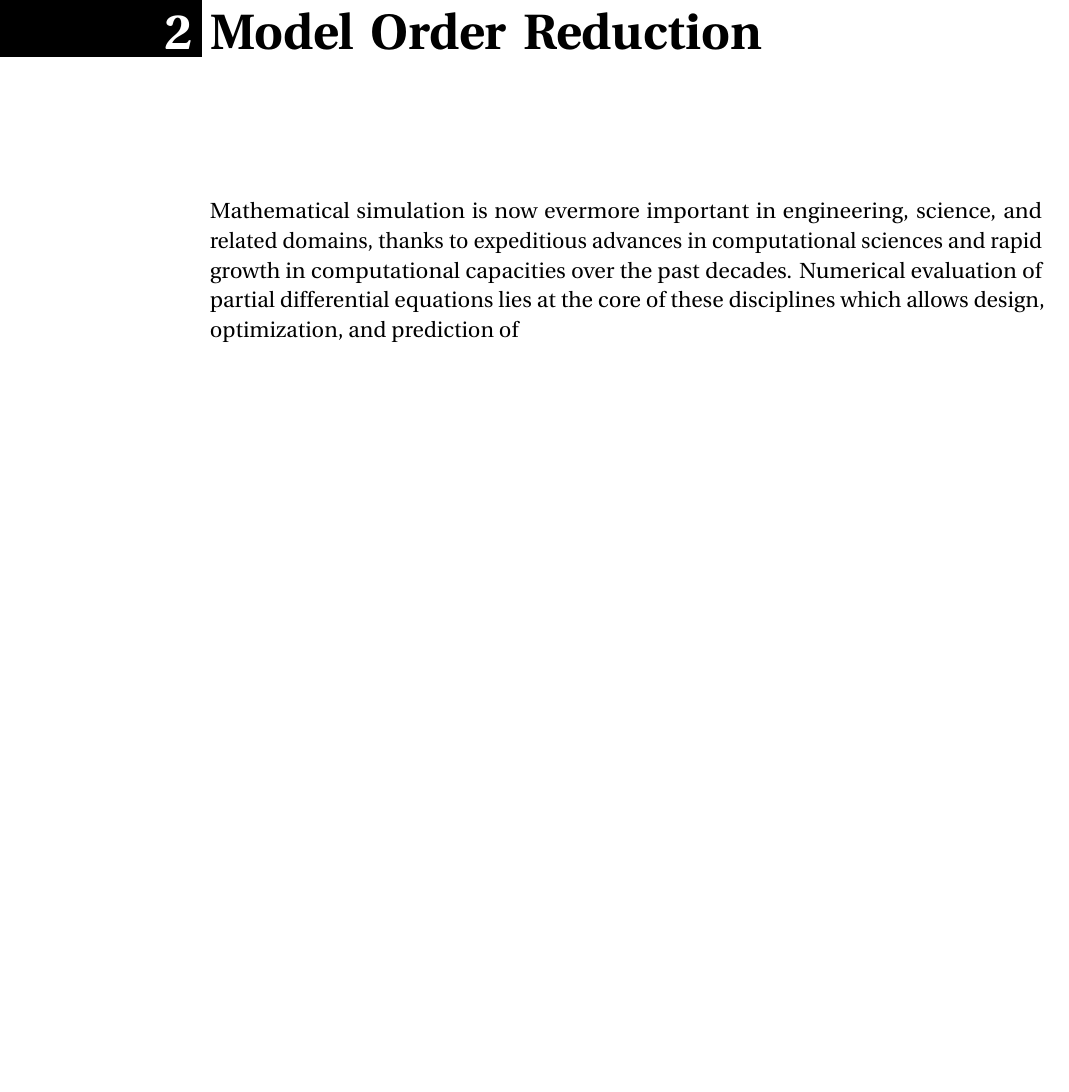
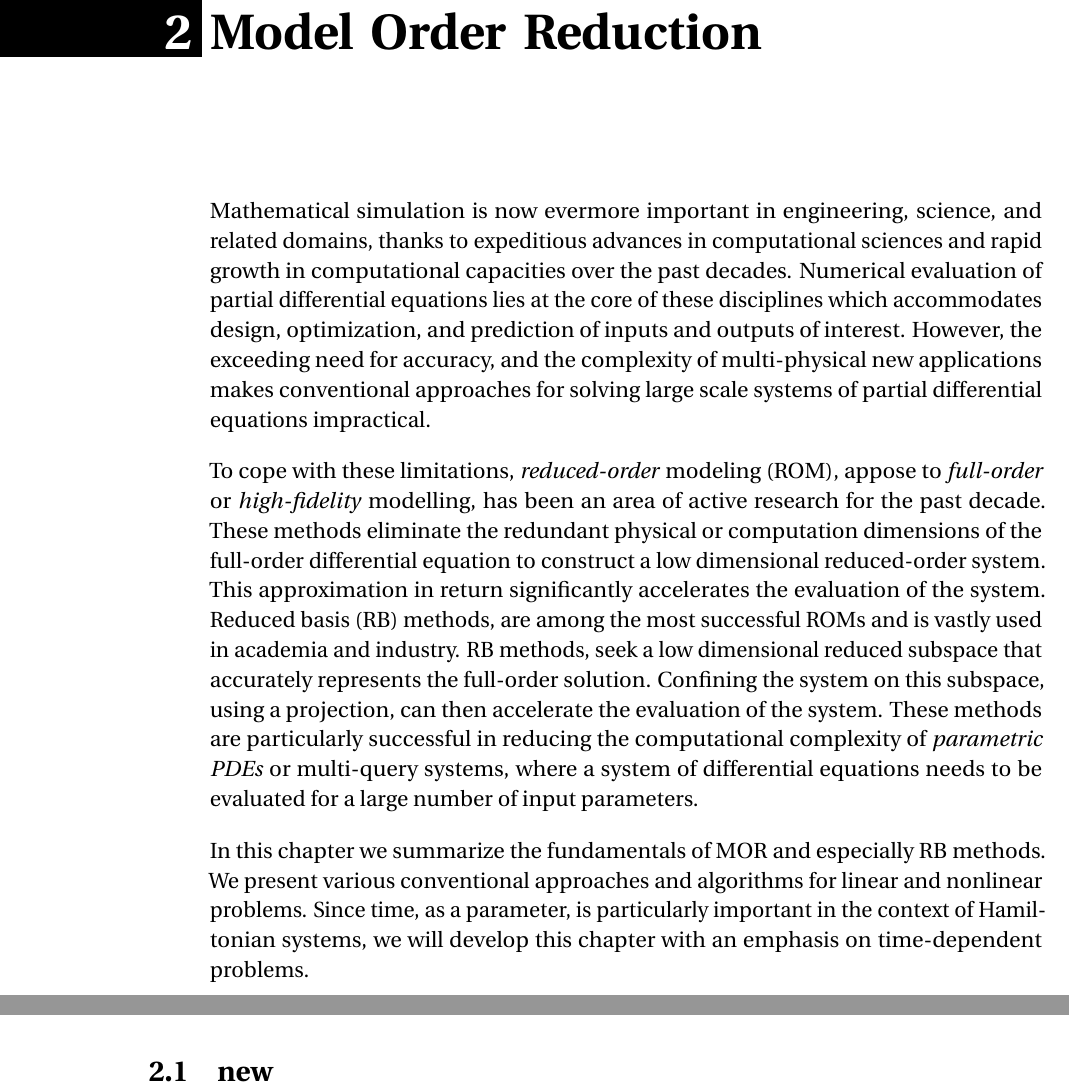
Before and after one commit to babakmaboudi/thesis, a LaTeX thesis (thesis.tex, which reads main/ch3_mor.tex): part of page 31 of 43 before the commit and two parts of pages 31 and 32 of 43 after it, the two joined at a grey line, cut so that both start at the same text, the shorter picture padded with empty space. Compiled offline with pdfLaTeX.

Commit message:
chapter 3 updated

```diff
--- a/main/ch3_mor.tex
+++ b/main/ch3_mor.tex
@@ -1,2 +1,8 @@
 \chapter{Model Order Reduction} \label{chapter:3}
-Mathematical simulation is now evermore important in engineering, science, and related domains, thanks to expeditious advances in computational sciences and rapid growth in computational capacities over the past decades. Numerical evaluation of partial differential equations lies at the core of these disciplines which allows design, optimization, and prediction of
+Mathematical simulation is now evermore important in engineering, science, and related domains, thanks to expeditious advances in computational sciences and rapid growth in computational capacities over the past decades. Numerical evaluation of partial differential equations lies at the core of these disciplines which accommodates design, optimization, and prediction of inputs and outputs of interest. However, the exceeding need for accuracy, and the complexity of multi-physical new applications makes conventional approaches for solving large scale systems of partial differential equations impractical.
+
+To cope with these limitations, \emph{reduced-order} modeling (ROM), appose to \emph{full-order} or \emph{high-fidelity} modelling, has been an area of active research for the past decade. These methods eliminate the redundant physical or computation dimensions of the full-order differential equation to construct a low dimensional reduced-order system. This approximation in return significantly accelerates the evaluation of the system. Reduced basis (RB) methods, are among the most successful ROMs and is vastly used in academia and industry. RB methods, seek a low dimensional reduced subspace that accurately represents the full-order solution. Confining the system on this subspace, using a projection, can then accelerate the evaluation of the system. These methods are particularly successful in reducing the computational complexity of \emph{parametric PDEs} or multi-query systems, where a system of differential equations needs to be evaluated for a large number of input parameters.
+
+In this chapter we summarize the fundamentals of MOR and especially RB methods. We present various conventional approaches and algorithms for linear and nonlinear problems. Since time, as a parameter, is particularly important in the context of Hamiltonian systems, we will develop this chapter with an emphasis on time-dependent problems.
+
+\section{new}
```
Also changed, not shown: 5 other files.
